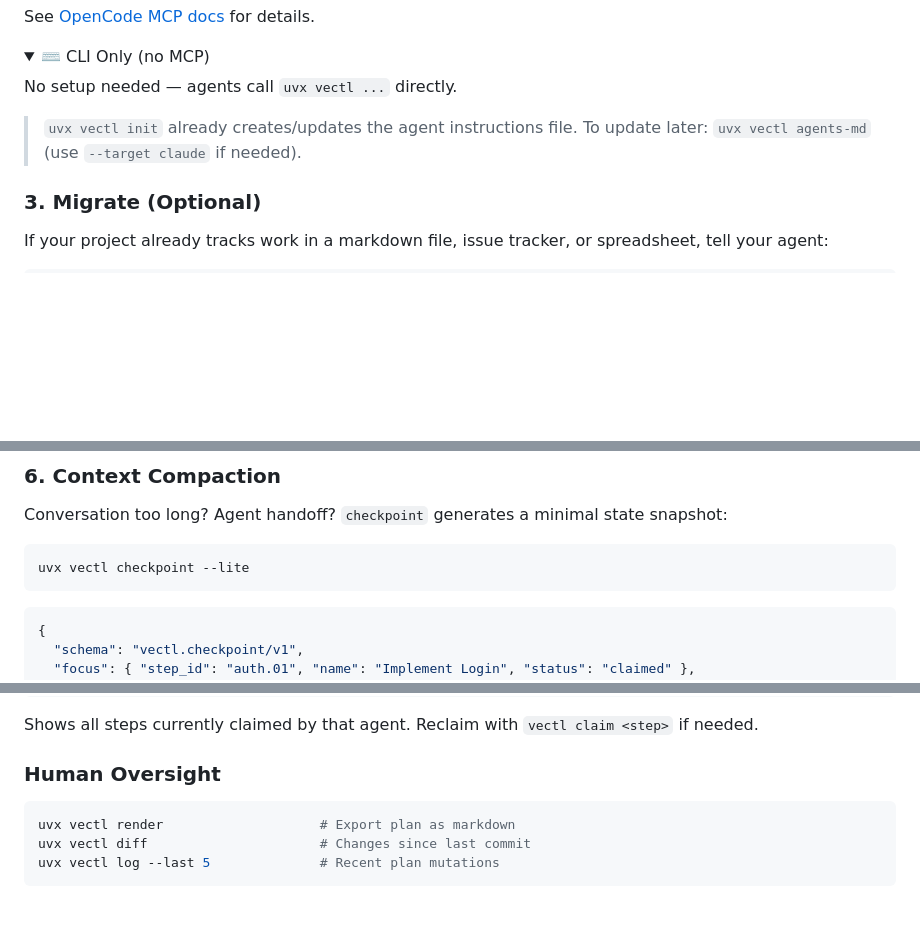
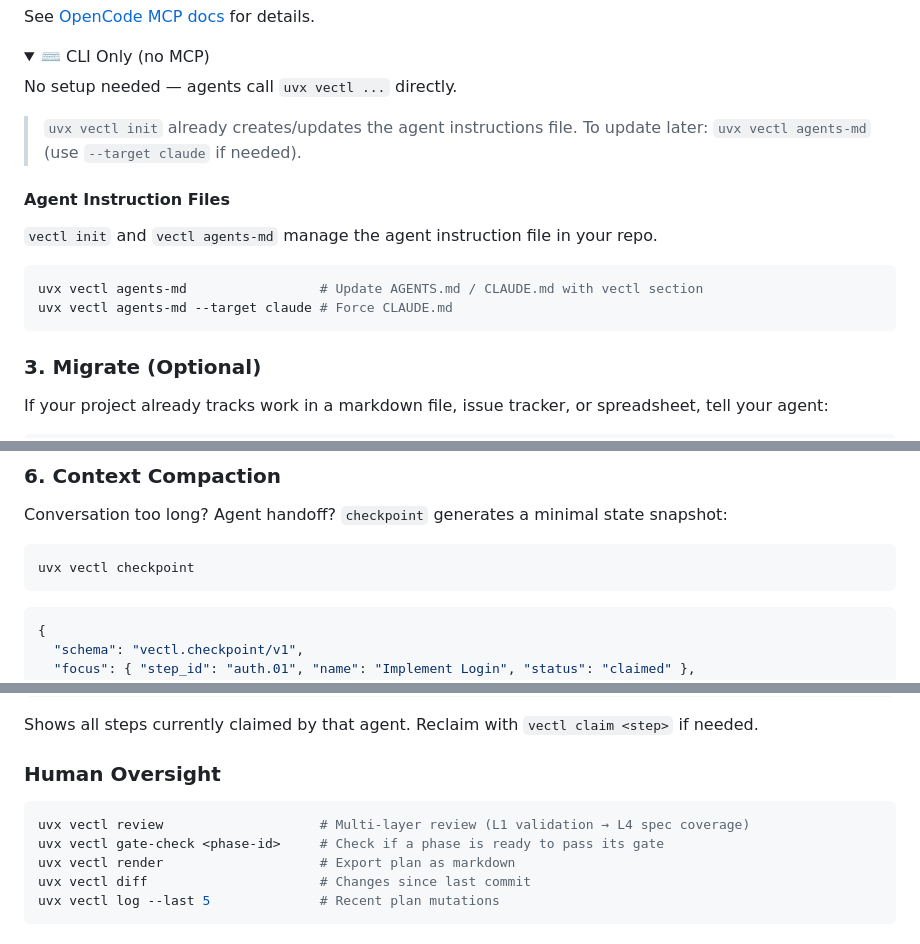
Before and after one commit to Tefx/vectl, a Markdown page: README.md, 3 parts joined by grey strips. Drawn GitHub-style; folded sections open; blank space fills up the shorter version.

Commit message:
docs: document review/gate-check, checkpoint default, and agents-md

````diff
--- a/README.md
+++ b/README.md
@@ -106,6 +106,15 @@ No setup needed — agents call `uvx vectl ...` directly.
 > To update later: `uvx vectl agents-md` (use `--target claude` if needed).
 </details>
 
+#### Agent Instruction Files
+
+`vectl init` and `vectl agents-md` manage the agent instruction file in your repo.
+
+```bash
+uvx vectl agents-md                 # Update AGENTS.md / CLAUDE.md with vectl section
+uvx vectl agents-md --target claude # Force CLAUDE.md
+```
+
 ### 3. Migrate (Optional)
 
 If your project already tracks work in a markdown file, issue tracker, or spreadsheet, tell your agent:
@@ -189,7 +198,7 @@ When the agent claims, it receives: **Task** (description) + **Context** (pinned
 Conversation too long? Agent handoff? `checkpoint` generates a minimal state snapshot:
 
 ```bash
-uvx vectl checkpoint --lite
+uvx vectl checkpoint
 ```
 
 ```json
@@ -253,6 +262,8 @@ Shows all steps currently claimed by that agent. Reclaim with `vectl claim <step
 ### Human Oversight
 
 ```bash
+uvx vectl review                    # Multi-layer review (L1 validation → L4 spec coverage)
+uvx vectl gate-check <phase-id>     # Check if a phase is ready to pass its gate
 uvx vectl render                    # Export plan as markdown
 uvx vectl diff                      # Changes since last commit
 uvx vectl log --last 5              # Recent plan mutations
````
Also changed, not shown: README_zh.md (+12 -1 lines).
